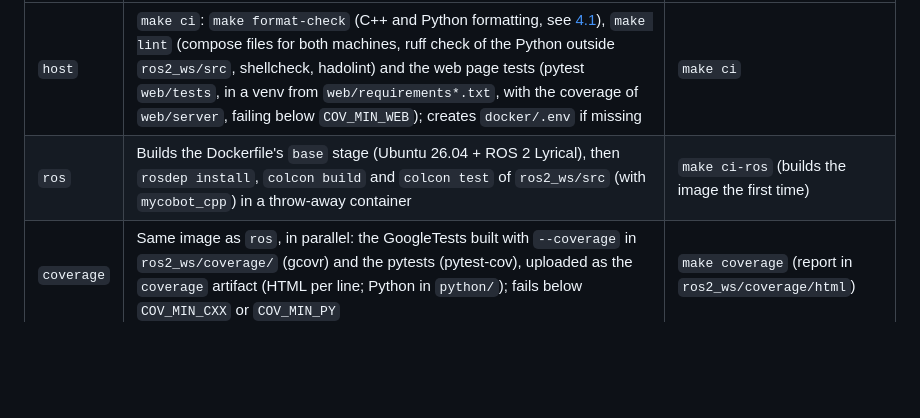
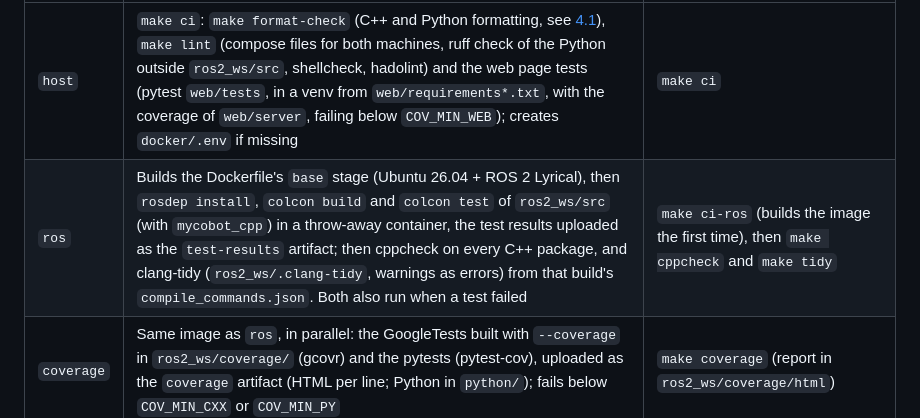
Before and after one commit to SEAME-pt/SEA-ME_Team2_braco, a Markdown page: docs/guides/dev-setup.md, the part around the change. Rendered like a GitHub page; blank space fills up the shorter version.

Commit message:
docs(dev-setup): add cppcheck and tidy to ros job

```diff
--- a/docs/guides/dev-setup.md
+++ b/docs/guides/dev-setup.md
@@ -137,7 +137,7 @@ the same commands:
 | Job | What it runs | Reproduce locally |
 |---|---|---|
 | `host` | `make ci`: `make format-check` (C++ and Python formatting, see [4.1](#41-code-formatting)), `make lint` (compose files for both machines, ruff check of the Python outside `ros2_ws/src`, shellcheck, hadolint) and the web page tests (pytest `web/tests`, in a venv from `web/requirements*.txt`, with the coverage of `web/server`, failing below `COV_MIN_WEB`); creates `docker/.env` if missing | `make ci` |
-| `ros` | Builds the Dockerfile's `base` stage (Ubuntu 26.04 + ROS 2 Lyrical), then `rosdep install`, `colcon build` and `colcon test` of `ros2_ws/src` (with `mycobot_cpp`) in a throw-away container | `make ci-ros` (builds the image the first time) |
+| `ros` | Builds the Dockerfile's `base` stage (Ubuntu 26.04 + ROS 2 Lyrical), then `rosdep install`, `colcon build` and `colcon test` of `ros2_ws/src` (with `mycobot_cpp`) in a throw-away container, the test results uploaded as the `test-results` artifact; then cppcheck on every C++ package, and clang-tidy (`ros2_ws/.clang-tidy`, warnings as errors) from that build's `compile_commands.json`. Both also run when a test failed | `make ci-ros` (builds the image the first time), then `make cppcheck` and `make tidy` |
 | `coverage` | Same image as `ros`, in parallel: the GoogleTests built with `--coverage` in `ros2_ws/coverage/` (gcovr) and the pytests (pytest-cov), uploaded as the `coverage` artifact (HTML per line; Python in `python/`); fails below `COV_MIN_CXX` or `COV_MIN_PY` | `make coverage` (report in `ros2_ws/coverage/html`) |
 
 * shellcheck and hadolint need no install: without a local binary, `make lint` runs the images pinned in
```
